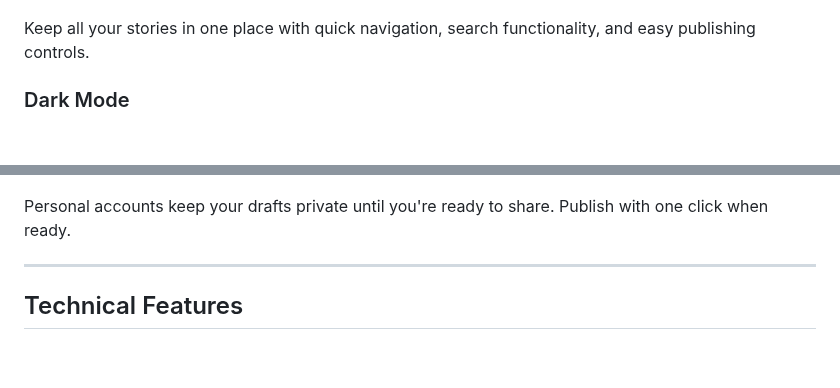
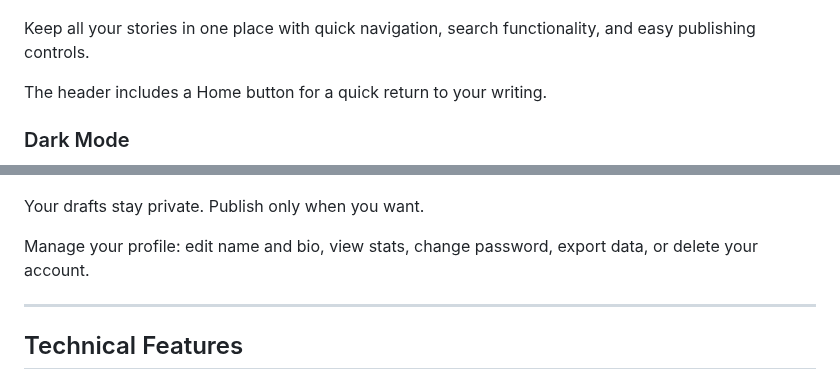
Before and after one commit to mohummudh/stories, a Markdown page: README.md, 2 parts joined by grey strips. Rendered like a GitHub page; blank space fills up the shorter version.

```diff
--- a/README.md
+++ b/README.md
@@ -25,6 +25,8 @@ Distraction-free interface with smart text editing, word count, and focus mode f
 
 Keep all your stories in one place with quick navigation, search functionality, and easy publishing controls.
 
+The header includes a Home button for a quick return to your writing.
+
 ### Dark Mode
 ![Dark mode for comfortable writing](docs/dark.png)
 
@@ -34,6 +36,8 @@ Eye-friendly dark mode for comfortable writing in any lighting. Toggle with ⌘D
 ![Secure user accounts](docs/login.png)
 
-Personal accounts keep your drafts private until you're ready to share. Publish with one click when ready.
+Your drafts stay private. Publish only when you want.
+
+Manage your profile: edit name and bio, view stats, change password, export data, or delete your account.
 
 ---
 
```
Also changed, not shown: other parts of README.md (+23 -16 lines).
